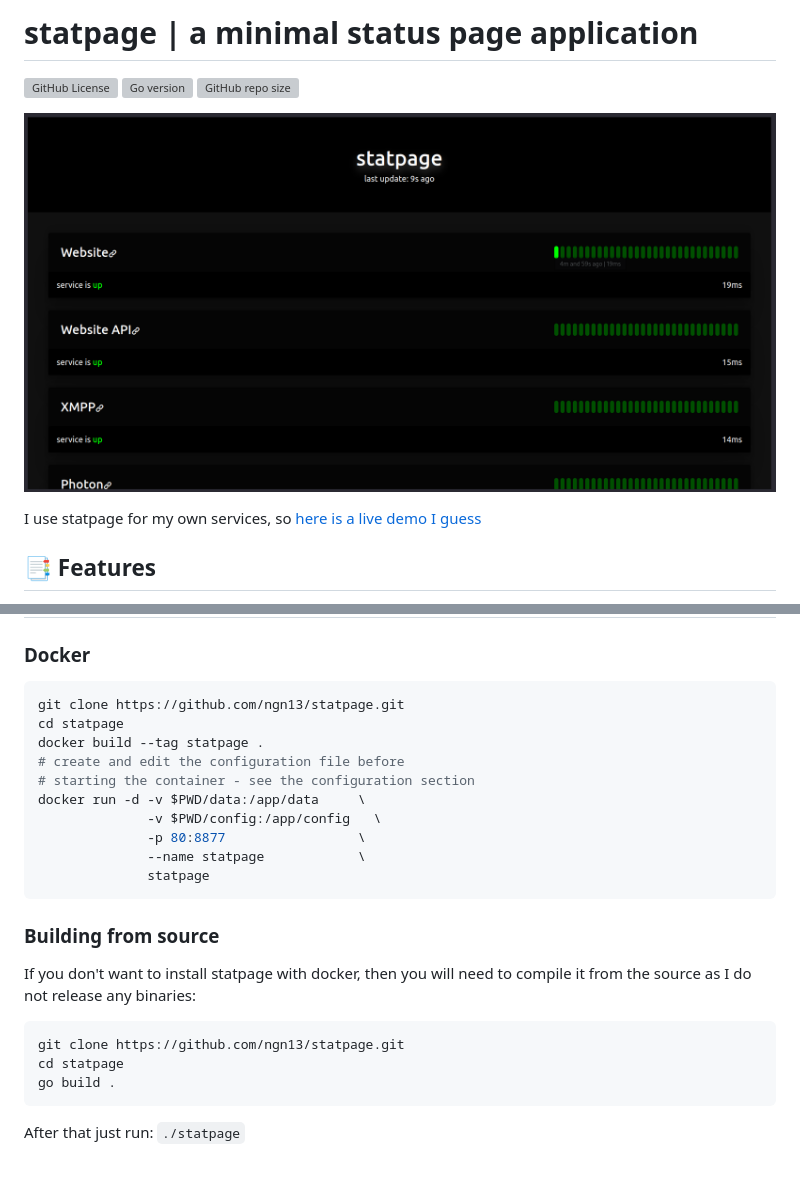
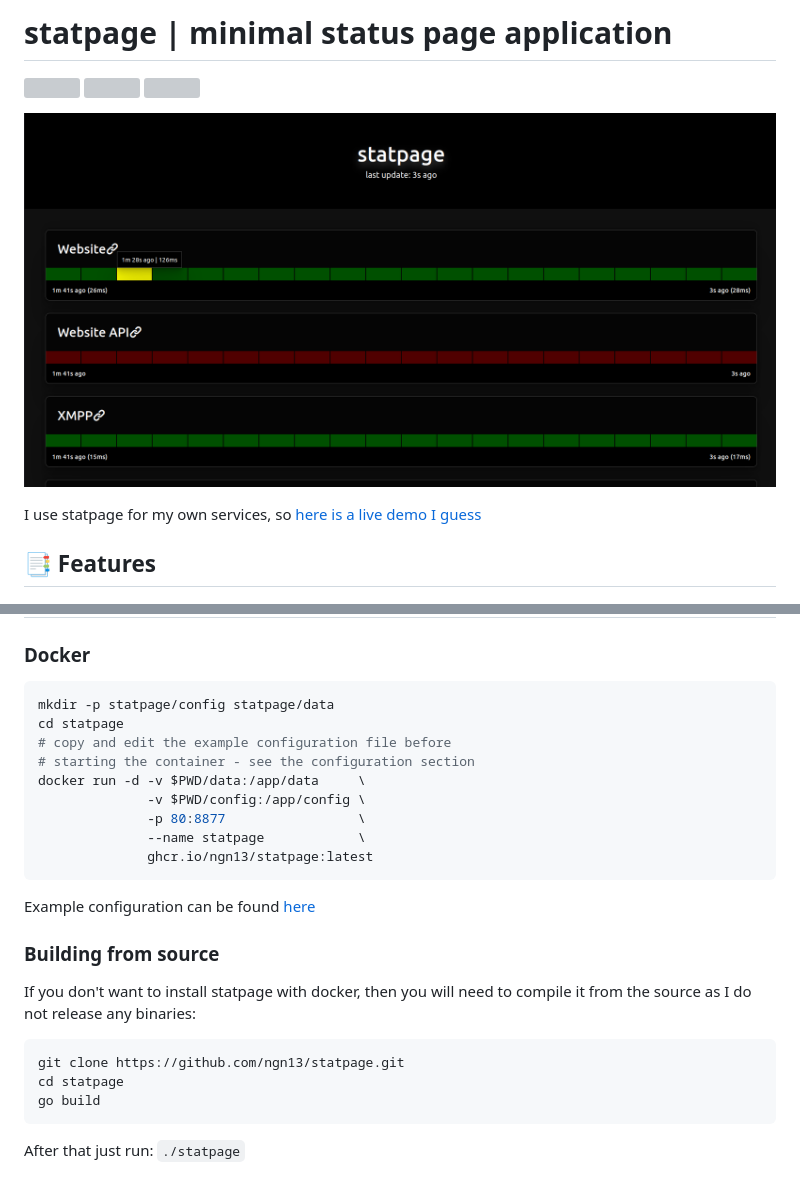
Before and after one commit to ngn13/statpage, a Markdown page: README.md, 2 parts joined by grey strips. Rendered like a GitHub page; pictures changed too: images/default.png; grey boxes are pictures that could not be loaded.

Commit message:
Frontend cleanup

````diff
--- a/README.md
+++ b/README.md
@@ -1,7 +1,7 @@
-# statpage | a minimal status page application
-![GitHub License](https://img.shields.io/github/license/ngn13/statpage?style=for-the-badge)
-![Go version](https://img.shields.io/github/go-mod/go-version/ngn13/statpage?style=for-the-badge)
-![GitHub repo size](https://img.shields.io/github/repo-size/ngn13/statpage?style=for-the-badge)
+# statpage | minimal status page application
+![](https://img.shields.io/github/license/ngn13/statpage?style=for-the-badge)
+![](https://img.shields.io/github/go-mod/go-version/ngn13/statpage?style=for-the-badge)
+![](https://img.shields.io/github/actions/workflow/status/ngn13/statpage/docker.yml)
 
 ![showcase](images/default.png)
 
@@ -16,17 +16,17 @@ I use statpage for my own services, so [here is a live demo I guess](https://sta
 ## 🚀 Setup
 ### Docker
 ```bash
-git clone https://github.com/ngn13/statpage.git
+mkdir -p statpage/config statpage/data
 cd statpage
-docker build --tag statpage .
-# create and edit the configuration file before
+# copy and edit the example configuration file before
 # starting the container - see the configuration section
 docker run -d -v $PWD/data:/app/data     \
-              -v $PWD/config:/app/config   \
+              -v $PWD/config:/app/config \
               -p 80:8877                 \
               --name statpage            \
-              statpage
+              ghcr.io/ngn13/statpage:latest
 ```
+Example configuration can be found [here](config/config.json.example)
 
 ### Building from source
 If you don't want to install statpage with docker, then you will
@@ -34,7 +34,7 @@ need to compile it from the source as I do not release any binaries:
 ```bash
 git clone https://github.com/ngn13/statpage.git
 cd statpage
-go build .
+go build
 ```
 After that just run: `./statpage`
 
````
Also changed, not shown: 5 other files.
